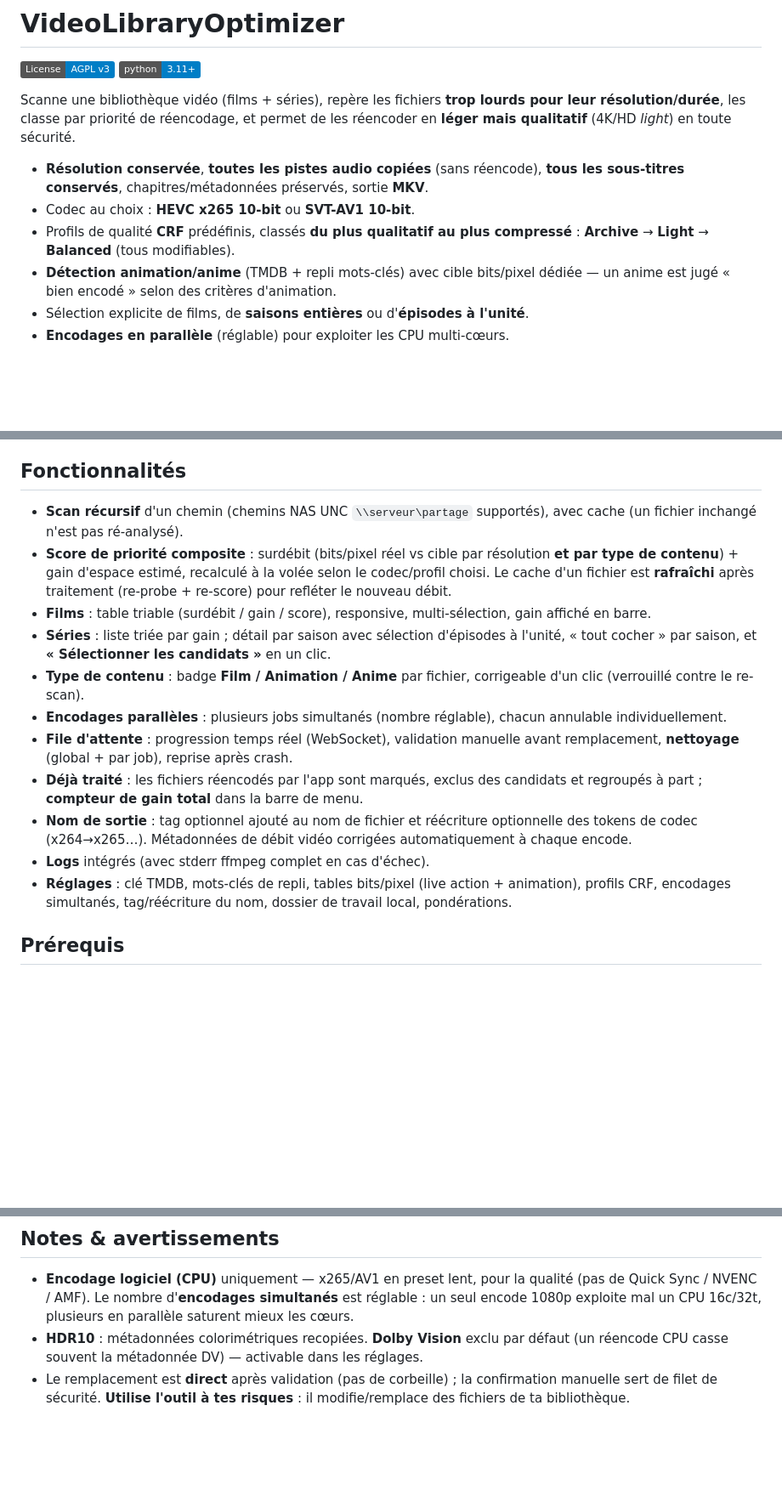
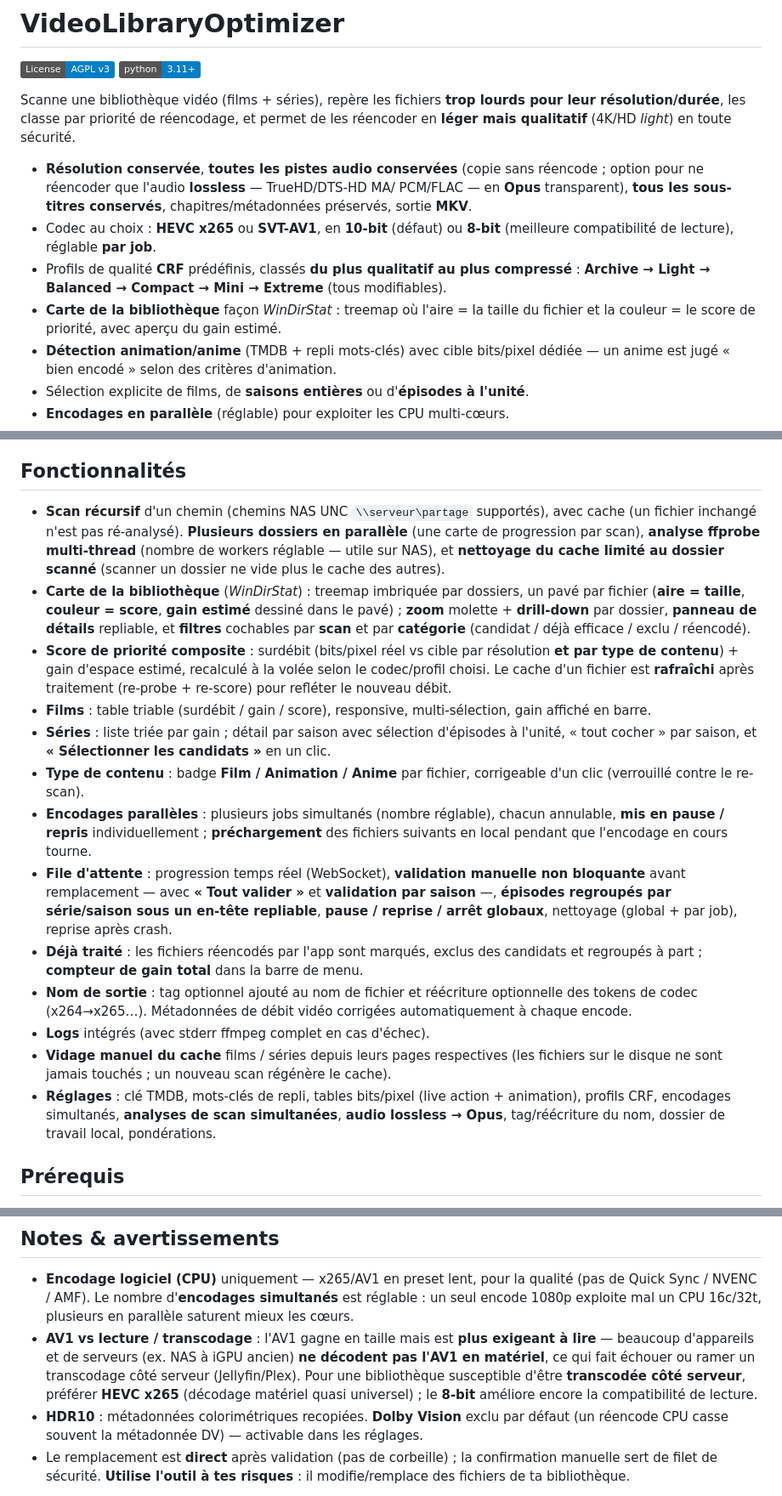
Before and after one commit to CWARPED/VideoLibraryOptimizer, a Markdown page: README.md, 3 parts joined by grey strips. Shown at 85% size. GitHub-like rendering; badges without logos; blank space fills up the shorter version.

Commit message:
docs: refresh README for library map, parallel scans, 8-bit, new profiles
Covers the features added since the initial README: per-job 8-bit (x265+AV1),
the six CRF profiles (Archive..Extreme), the WinDirStat-style library map,
parallel multi-folder scans (root-scoped cache cleanup, tunable ffprobe
workers), prefetch, non-blocking validation with bulk/per-season confirm and
foldable series groups, global pause/resume/stop, manual cache clearing,
lossless->Opus audio, and an AV1 playback/transcoding caveat.

Co-Authored-By: Claude Opus 4.8 <noreply@anthropic.com>

```diff
--- a/README.md
+++ b/README.md
@@ -7,11 +7,17 @@ Scanne une bibliothèque vidéo (films + séries), repère les fichiers **trop l
 pour leur résolution/durée**, les classe par priorité de réencodage, et permet de
 les réencoder en **léger mais qualitatif** (4K/HD *light*) en toute sécurité.
 
-- **Résolution conservée**, **toutes les pistes audio copiées** (sans réencode),
-  **tous les sous-titres conservés**, chapitres/métadonnées préservés, sortie **MKV**.
-- Codec au choix : **HEVC x265 10-bit** ou **SVT-AV1 10-bit**.
+- **Résolution conservée**, **toutes les pistes audio conservées** (copie sans
+  réencode ; option pour ne réencoder que l'audio **lossless** — TrueHD/DTS-HD MA/
+  PCM/FLAC — en **Opus** transparent), **tous les sous-titres conservés**,
+  chapitres/métadonnées préservés, sortie **MKV**.
+- Codec au choix : **HEVC x265** ou **SVT-AV1**, en **10-bit** (défaut) ou **8-bit**
+  (meilleure compatibilité de lecture), réglable **par job**.
 - Profils de qualité **CRF** prédéfinis, classés **du plus qualitatif au plus
-  compressé** : **Archive** → **Light** → **Balanced** (tous modifiables).
+  compressé** : **Archive → Light → Balanced → Compact → Mini → Extreme** (tous
+  modifiables).
+- **Carte de la bibliothèque** façon *WinDirStat* : treemap où l'aire = la taille du
+  fichier et la couleur = le score de priorité, avec aperçu du gain estimé.
 - **Détection animation/anime** (TMDB + repli mots-clés) avec cible bits/pixel
   dédiée — un anime est jugé « bien encodé » selon des critères d'animation.
 - Sélection explicite de films, de **saisons entières** ou d'**épisodes à l'unité**.
@@ -28,7 +34,15 @@ les réencoder en **léger mais qualitatif** (4K/HD *light*) en toute sécurité
 ## Fonctionnalités
 
 - **Scan récursif** d'un chemin (chemins NAS UNC `\\serveur\partage` supportés),
-  avec cache (un fichier inchangé n'est pas ré-analysé).
+  avec cache (un fichier inchangé n'est pas ré-analysé). **Plusieurs dossiers en
+  parallèle** (une carte de progression par scan), **analyse ffprobe multi-thread**
+  (nombre de workers réglable — utile sur NAS), et **nettoyage du cache limité au
+  dossier scanné** (scanner un dossier ne vide plus le cache des autres).
+- **Carte de la bibliothèque** (*WinDirStat*) : treemap imbriquée par dossiers, un
+  pavé par fichier (**aire = taille**, **couleur = score**, **gain estimé** dessiné
+  dans le pavé) ; **zoom** molette + **drill-down** par dossier, **panneau de
+  détails** repliable, et **filtres** cochables par **scan** et par **catégorie**
+  (candidat / déjà efficace / exclu / réencodé).
 - **Score de priorité composite** : surdébit (bits/pixel réel vs cible par
   résolution **et par type de contenu**) + gain d'espace estimé, recalculé à la
   volée selon le codec/profil choisi. Le cache d'un fichier est **rafraîchi**
@@ -41,18 +55,25 @@ les réencoder en **léger mais qualitatif** (4K/HD *light*) en toute sécurité
 - **Type de contenu** : badge **Film / Animation / Anime** par fichier,
   corrigeable d'un clic (verrouillé contre le re-scan).
 - **Encodages parallèles** : plusieurs jobs simultanés (nombre réglable), chacun
-  annulable individuellement.
-- **File d'attente** : progression temps réel (WebSocket), validation manuelle
-  avant remplacement, **nettoyage** (global + par job), reprise après crash.
+  annulable, **mis en pause / repris** individuellement ; **préchargement** des
+  fichiers suivants en local pendant que l'encodage en cours tourne.
+- **File d'attente** : progression temps réel (WebSocket), **validation manuelle
+  non bloquante** avant remplacement — avec **« Tout valider »** et **validation par
+  saison** —, **épisodes regroupés par série/saison sous un en-tête repliable**,
+  **pause / reprise / arrêt globaux**, nettoyage (global + par job), reprise après
+  crash.
 - **Déjà traité** : les fichiers réencodés par l'app sont marqués, exclus des
   candidats et regroupés à part ; **compteur de gain total** dans la barre de menu.
 - **Nom de sortie** : tag optionnel ajouté au nom de fichier et réécriture
   optionnelle des tokens de codec (x264→x265…). Métadonnées de débit vidéo
   corrigées automatiquement à chaque encode.
 - **Logs** intégrés (avec stderr ffmpeg complet en cas d'échec).
+- **Vidage manuel du cache** films / séries depuis leurs pages respectives (les
+  fichiers sur le disque ne sont jamais touchés ; un nouveau scan régénère le cache).
 - **Réglages** : clé TMDB, mots-clés de repli, tables bits/pixel
-  (live action + animation), profils CRF, encodages simultanés, tag/réécriture du
-  nom, dossier de travail local, pondérations.
+  (live action + animation), profils CRF, encodages simultanés, **analyses de scan
+  simultanées**, **audio lossless → Opus**, tag/réécriture du nom, dossier de travail
+  local, pondérations.
 
 ## Prérequis
 
@@ -164,6 +185,12 @@ sous la `SelectorEventLoop` de Windows (mode `--reload`).
   qualité (pas de Quick Sync / NVENC / AMF). Le nombre d'**encodages simultanés**
   est réglable : un seul encode 1080p exploite mal un CPU 16c/32t, plusieurs en
   parallèle saturent mieux les cœurs.
+- **AV1 vs lecture / transcodage** : l'AV1 gagne en taille mais est **plus exigeant
+  à lire** — beaucoup d'appareils et de serveurs (ex. NAS à iGPU ancien) **ne
+  décodent pas l'AV1 en matériel**, ce qui fait échouer ou ramer un transcodage
+  côté serveur (Jellyfin/Plex). Pour une bibliothèque susceptible d'être
+  **transcodée côté serveur**, préférer **HEVC x265** (décodage matériel quasi
+  universel) ; le **8-bit** améliore encore la compatibilité de lecture.
 - **HDR10** : métadonnées colorimétriques recopiées. **Dolby Vision** exclu par
   défaut (un réencode CPU casse souvent la métadonnée DV) — activable dans les
   réglages.
```
Also changed, not shown: other parts of README.md (+1 -1 lines).
